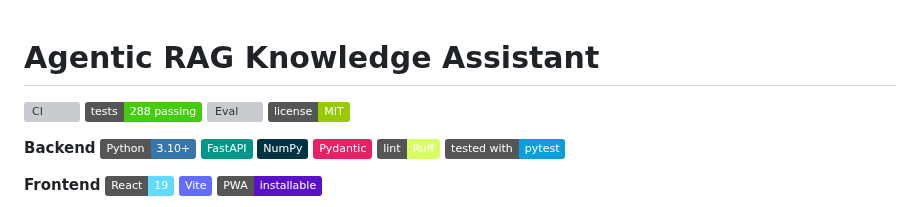
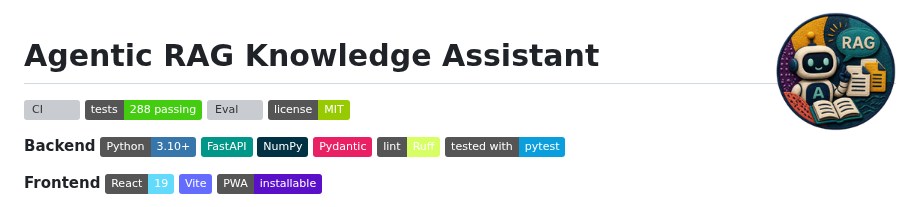
Before and after one commit to asadaslam556/agentic-rag-assistant, a Markdown page: README.md, the part around the change. Drawn GitHub-style; pictures changed too: docs/logo.png (added); badges without logos; grey boxes are pictures that could not be loaded.

Commit message:
Add the project logo to the README

```diff
--- a/README.md
+++ b/README.md
@@ -1,3 +1,5 @@
+<img src="docs/logo.png" alt="Agentic RAG logo: a robot reading documents next to a RAG speech bubble" width="120" align="right">
+
 # Agentic RAG Knowledge Assistant
 
 [![CI](https://github.com/asadaslam556/agentic-rag-assistant/actions/workflows/ci.yml/badge.svg)](https://github.com/asadaslam556/agentic-rag-assistant/actions/workflows/ci.yml)
```
